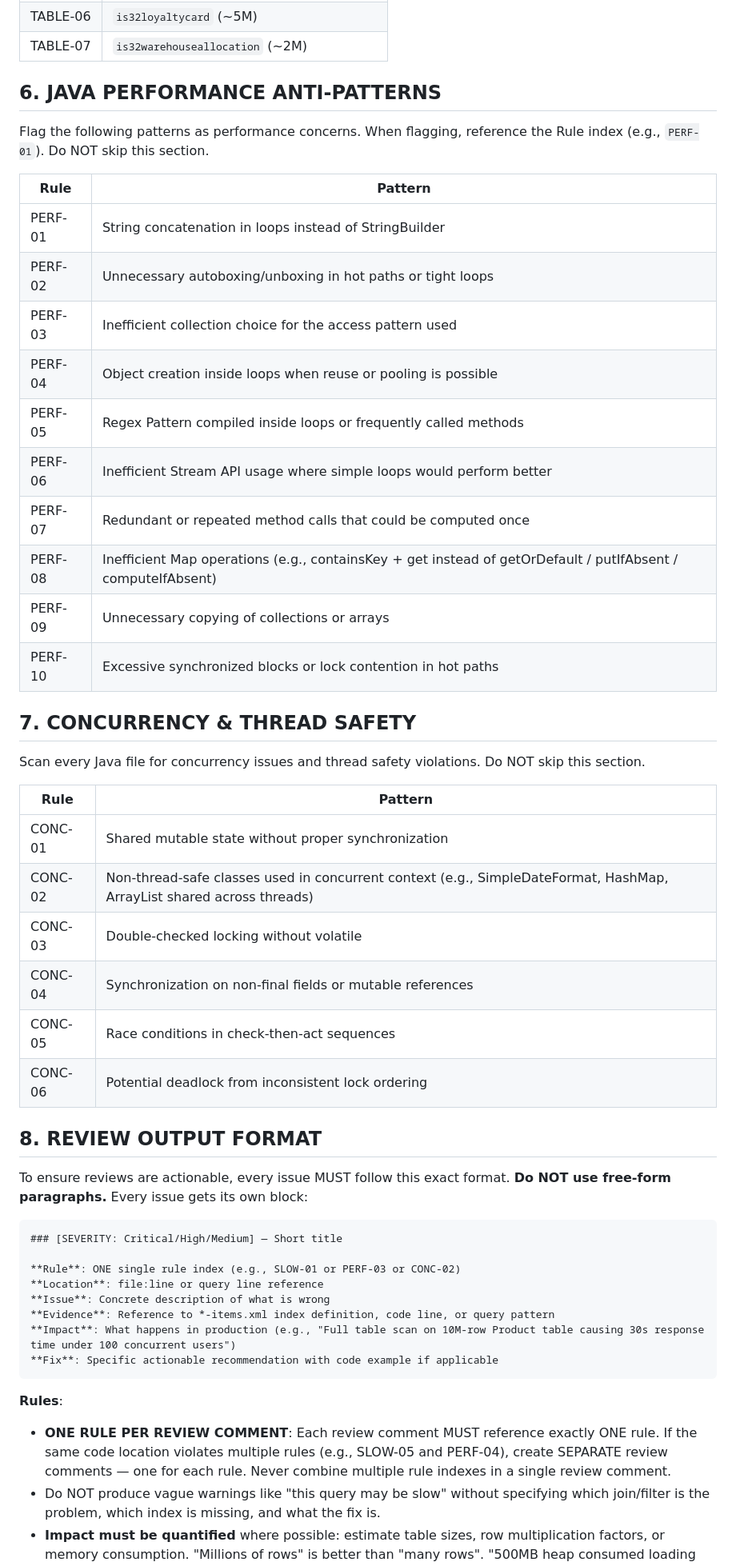
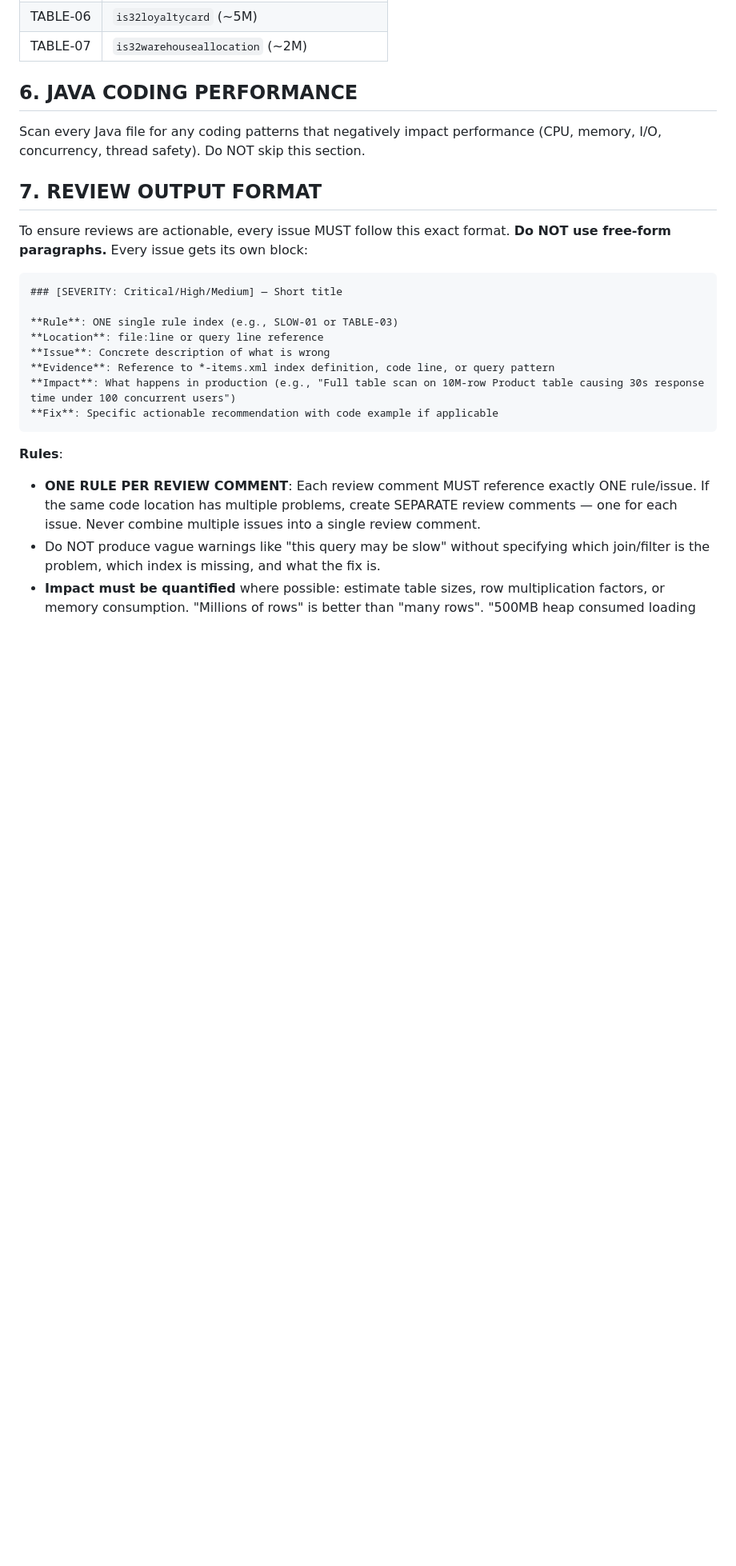
Before and after one commit to johnhojohn969/laughing-octo-fiesta, a Markdown page: .gemini/styleguide.md, the part around one of its changes. Shown at 80% size. Drawn GitHub-style; blank space fills up the shorter version.

Commit message:
Simplify Section 6 to minimal Java performance directive, remove Section 7
- Replace detailed PERF-01~10 rule table and CONC-01~06 rule table with
  a single concise directive: scan for any Java coding patterns that
  negatively impact performance — let Gemini reason independently
- Style now matches Sections 3-4: mandatory but no specific guidance
- Remove Section 7 (Concurrency & Thread Safety) — folded into Section 6
- Renumber sections 7-9 accordingly and update all internal references

https://claude.ai/code/session_0113sgRobRmN6aDhhvMNKe6q

````diff
--- a/.gemini/styleguide.md
+++ b/.gemini/styleguide.md
@@ -70,44 +70,18 @@ Scan every Java file for memory retention issues (static refs, unclosed resource
 | TABLE-06 | `is32loyaltycard` (~5M) |
 | TABLE-07 | `is32warehouseallocation` (~2M) |
 
-## 6. JAVA PERFORMANCE ANTI-PATTERNS
+## 6. JAVA CODING PERFORMANCE
 
-Flag the following patterns as performance concerns. When flagging, reference the Rule index (e.g., `PERF-01`). Do NOT skip this section.
+Scan every Java file for any coding patterns that negatively impact performance (CPU, memory, I/O, concurrency, thread safety). Do NOT skip this section.
 
-| Rule | Pattern |
-|------|---------|
-| PERF-01 | String concatenation in loops instead of StringBuilder |
-| PERF-02 | Unnecessary autoboxing/unboxing in hot paths or tight loops |
-| PERF-03 | Inefficient collection choice for the access pattern used |
-| PERF-04 | Object creation inside loops when reuse or pooling is possible |
-| PERF-05 | Regex Pattern compiled inside loops or frequently called methods |
-| PERF-06 | Inefficient Stream API usage where simple loops would perform better |
-| PERF-07 | Redundant or repeated method calls that could be computed once |
-| PERF-08 | Inefficient Map operations (e.g., containsKey + get instead of getOrDefault / putIfAbsent / computeIfAbsent) |
-| PERF-09 | Unnecessary copying of collections or arrays |
-| PERF-10 | Excessive synchronized blocks or lock contention in hot paths |
-
-## 7. CONCURRENCY & THREAD SAFETY
-
-Scan every Java file for concurrency issues and thread safety violations. Do NOT skip this section.
-
-| Rule | Pattern |
-|------|---------|
-| CONC-01 | Shared mutable state without proper synchronization |
-| CONC-02 | Non-thread-safe classes used in concurrent context (e.g., SimpleDateFormat, HashMap, ArrayList shared across threads) |
-| CONC-03 | Double-checked locking without volatile |
-| CONC-04 | Synchronization on non-final fields or mutable references |
-| CONC-05 | Race conditions in check-then-act sequences |
-| CONC-06 | Potential deadlock from inconsistent lock ordering |
-
-## 8. REVIEW OUTPUT FORMAT
+## 7. REVIEW OUTPUT FORMAT
 
 To ensure reviews are actionable, every issue MUST follow this exact format. **Do NOT use free-form paragraphs.** Every issue gets its own block:
 
 ```
 ### [SEVERITY: Critical/High/Medium] — Short title
 
-**Rule**: ONE single rule index (e.g., SLOW-01 or PERF-03 or CONC-02)
+**Rule**: ONE single rule index (e.g., SLOW-01 or TABLE-03)
 **Location**: file:line or query line reference
 **Issue**: Concrete description of what is wrong
 **Evidence**: Reference to *-items.xml index definition, code line, or query pattern
@@ -116,7 +90,7 @@ To ensure reviews are actionable, every issue MUST follow this exact format. **D
 ```
 
 **Rules**:
-- **ONE RULE PER REVIEW COMMENT**: Each review comment MUST reference exactly ONE rule. If the same code location violates multiple rules (e.g., SLOW-05 and PERF-04), create SEPARATE review comments — one for each rule. Never combine multiple rule indexes in a single review comment.
+- **ONE RULE PER REVIEW COMMENT**: Each review comment MUST reference exactly ONE rule/issue. If the same code location has multiple problems, create SEPARATE review comments — one for each issue. Never combine multiple issues into a single review comment.
 - Do NOT produce vague warnings like "this query may be slow" without specifying which join/filter is the problem, which index is missing, and what the fix is.
 - **Impact must be quantified** where possible: estimate table sizes, row multiplication factors, or memory consumption. "Millions of rows" is better than "many rows". "500MB heap consumed loading 2M rows of 4 columns" is better than "high memory usage".
 - **Fix must include code** for Critical and High issues. A textual description alone is insufficient.
````
Also changed, not shown: other parts of .gemini/styleguide.md (+8 -9 lines).
